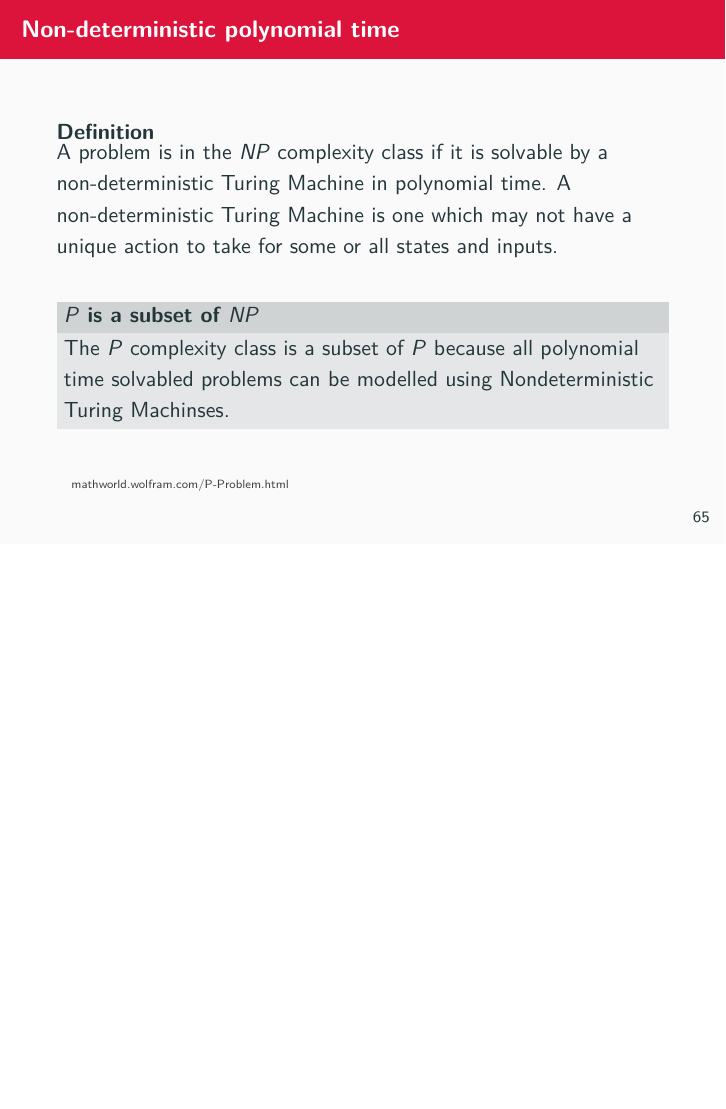
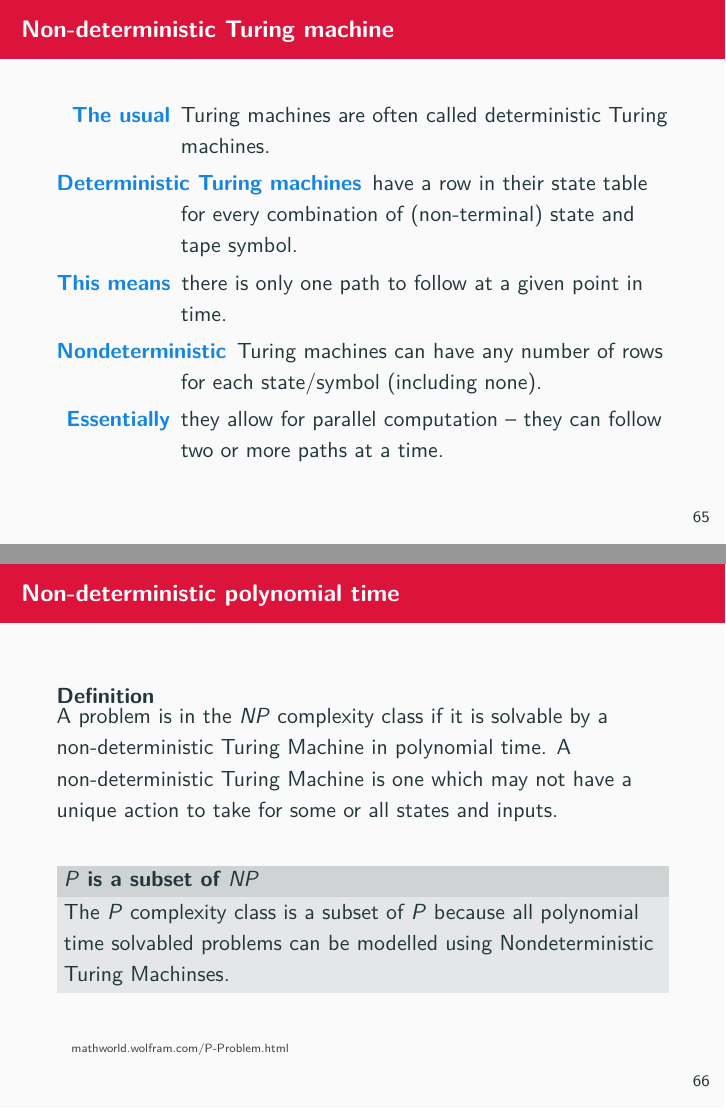
Before and after one commit to theory-of-algorithms/slides, LaTeX slides (slides.tex, which reads sections/npcompleteness.tex): page 69 of 78 before the commit and pages 69 and 70 of 79 after it, the two joined at a grey line, the shorter picture padded with empty space. Compiled offline with pdfLaTeX.

Commit message:
Nondeterminism

```diff
--- a/sections/npcompleteness.tex
+++ b/sections/npcompleteness.tex
@@ -6,6 +6,18 @@
 
 
 \section{NP completeness}
+
+
+\begin{frame}{Non-deterministic Turing machine}
+  \begin{description}
+    \item[The usual] Turing machines are often called deterministic Turing machines.
+    \item[Deterministic Turing machines] have a row in their state table for every combination of (non-terminal) state and tape symbol.
+    \item[This means] there is only one path to follow at a given point in time.
+    \item[Nondeterministic] Turing machines can have any number of rows for each state/symbol (including none).
+    \item[Essentially] they allow for parallel computation -- they can follow two or more paths at a time.
+  \end{description}
+\end{frame}
+
 
 
 \begin{frame}{Non-deterministic polynomial time}
```
Also changed, not shown: slides.pdf.
